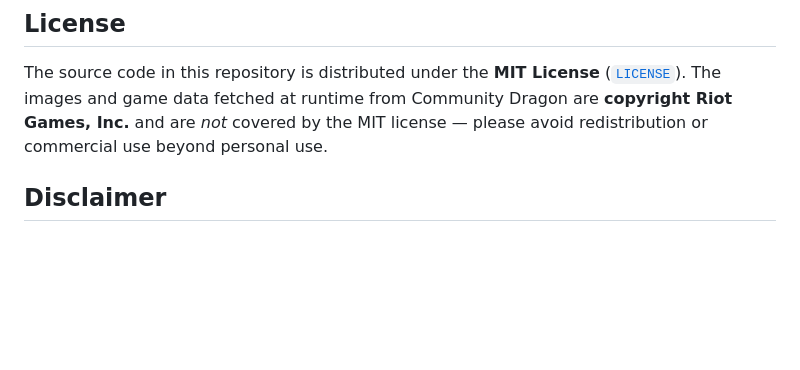
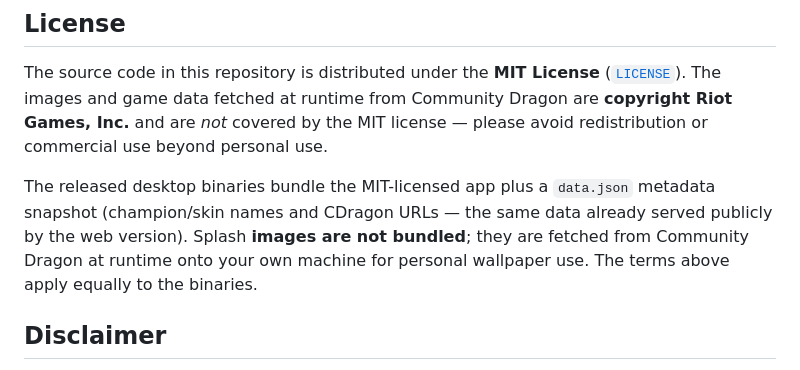
Before and after one commit to badfalcon/OpenLeagueDisplay, a Markdown page: README.md, the part around the change. Drawn GitHub-style; blank space fills up the shorter version.

```diff
--- a/README.md
+++ b/README.md
@@ -267,6 +267,12 @@ Community Dragon are **copyright Riot Games, Inc.** and are *not* covered by
 the MIT license — please avoid redistribution or commercial use beyond
 personal use.
 
+The released desktop binaries bundle the MIT-licensed app plus a `data.json`
+metadata snapshot (champion/skin names and CDragon URLs — the same data already
+served publicly by the web version). Splash **images are not bundled**; they are
+fetched from Community Dragon at runtime onto your own machine for personal
+wallpaper use. The terms above apply equally to the binaries.
+
 ## Disclaimer
 
 OpenLeagueDisplay isn't endorsed by Riot Games and doesn't reflect the views
```
Also changed, not shown: CLAUDE.md (+4 -0 lines).
